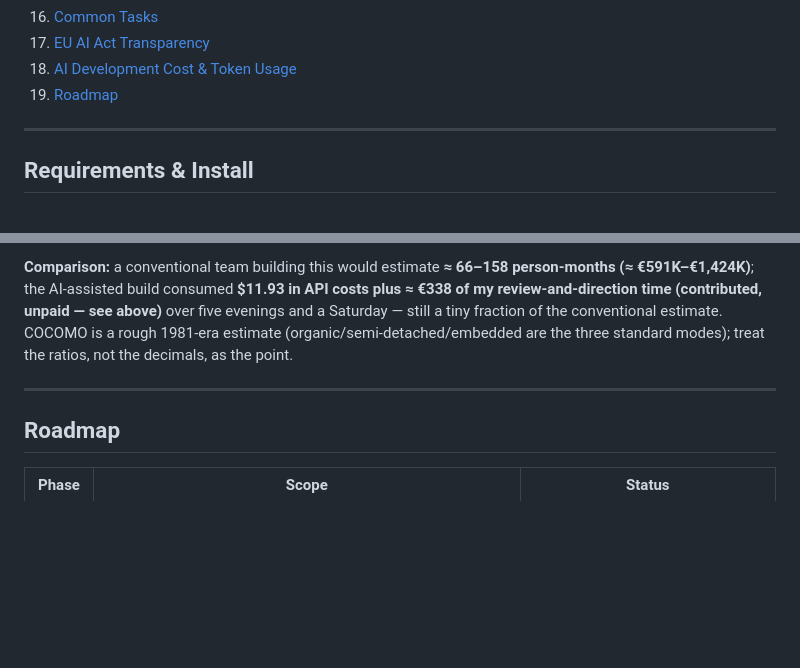
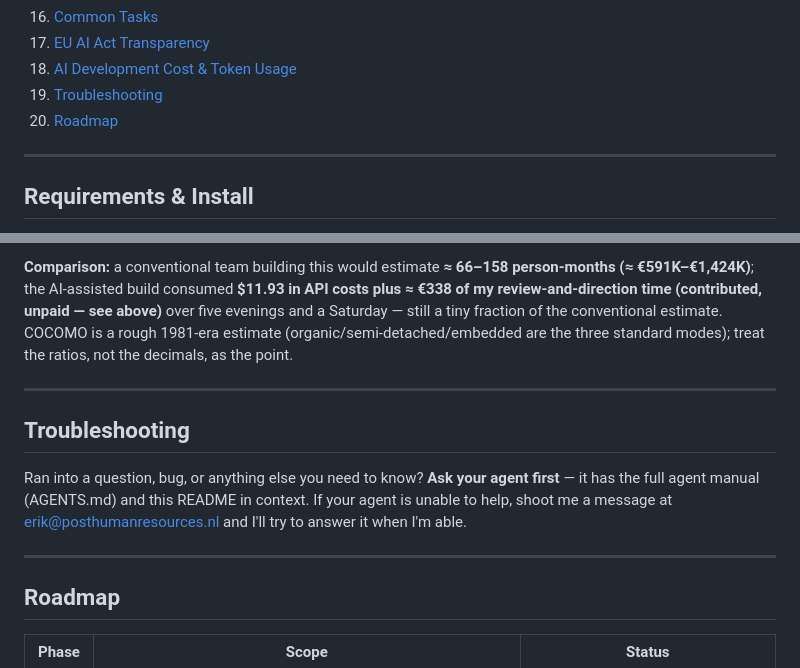
Before and after one commit to erikvankempen/bukio-cli, a Markdown page: README.md, 2 parts joined by grey strips. Drawn GitHub-style; blank space fills up the shorter version.

Commit message:
docs(v0.14.1): add Troubleshooting section before the roadmap
Short support section: ask your agent first (it has AGENTS.md + this
README in context); if the agent can't help, email erik@posthumanresources.nl.
TOC updated (entry 19).

```diff
--- a/README.md
+++ b/README.md
@@ -74,7 +74,8 @@ Read the repository README.md and AGENTS.md files, configure `bukio mcp` as a lo
 16. [Common Tasks](#common-tasks)
 17. [EU AI Act Transparency](#eu-ai-act-transparency)
 18. [AI Development Cost & Token Usage](#ai-development-cost--token-usage)
-19. [Roadmap](#roadmap)
+19. [Troubleshooting](#troubleshooting)
+20. [Roadmap](#roadmap)
 
 ---
 
@@ -1086,6 +1087,15 @@ three standard modes); treat the ratios, not the decimals, as the point.
 
 ---
 
+## Troubleshooting
+
+Ran into a question, bug, or anything else you need to know? **Ask your
+agent first** — it has the full agent manual (AGENTS.md) and this README in
+context. If your agent is unable to help, shoot me a message at
+<erik@posthumanresources.nl> and I'll try to answer it when I'm able.
+
+---
+
 ## Roadmap
 
 | Phase | Scope | Status |
```
